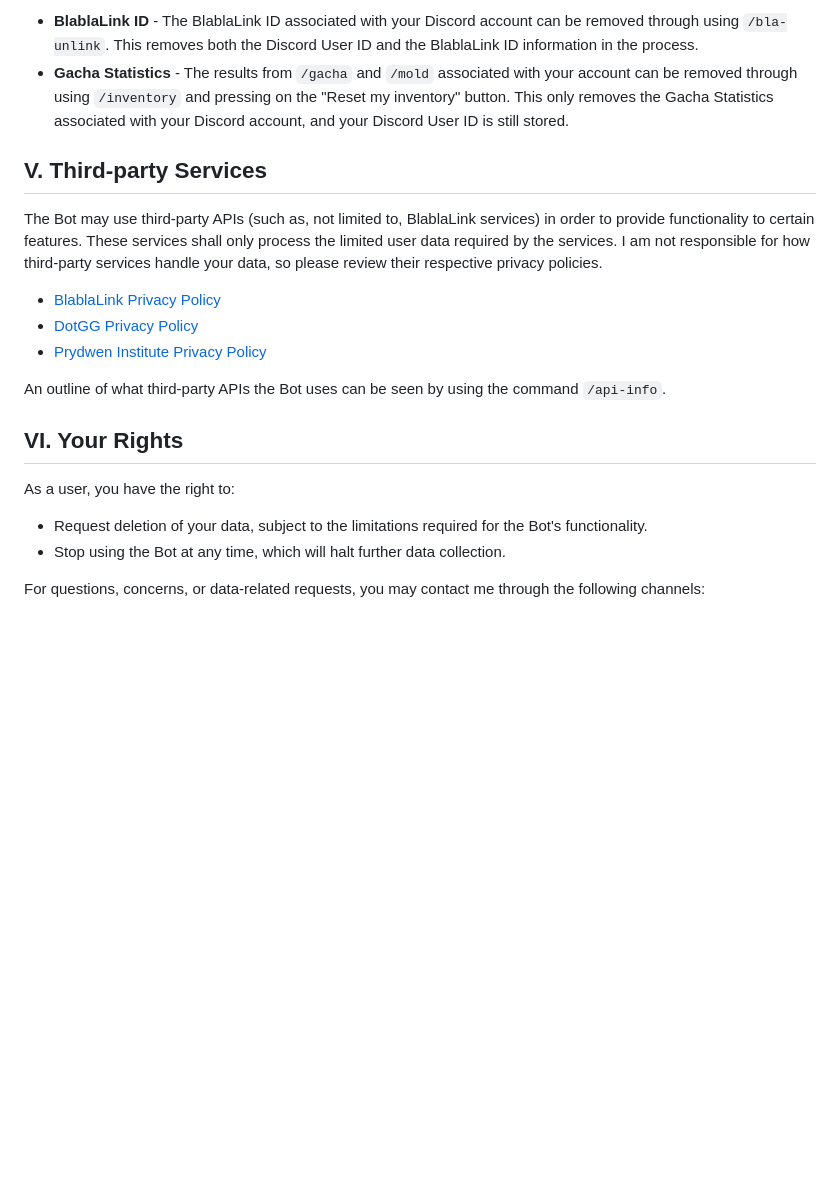
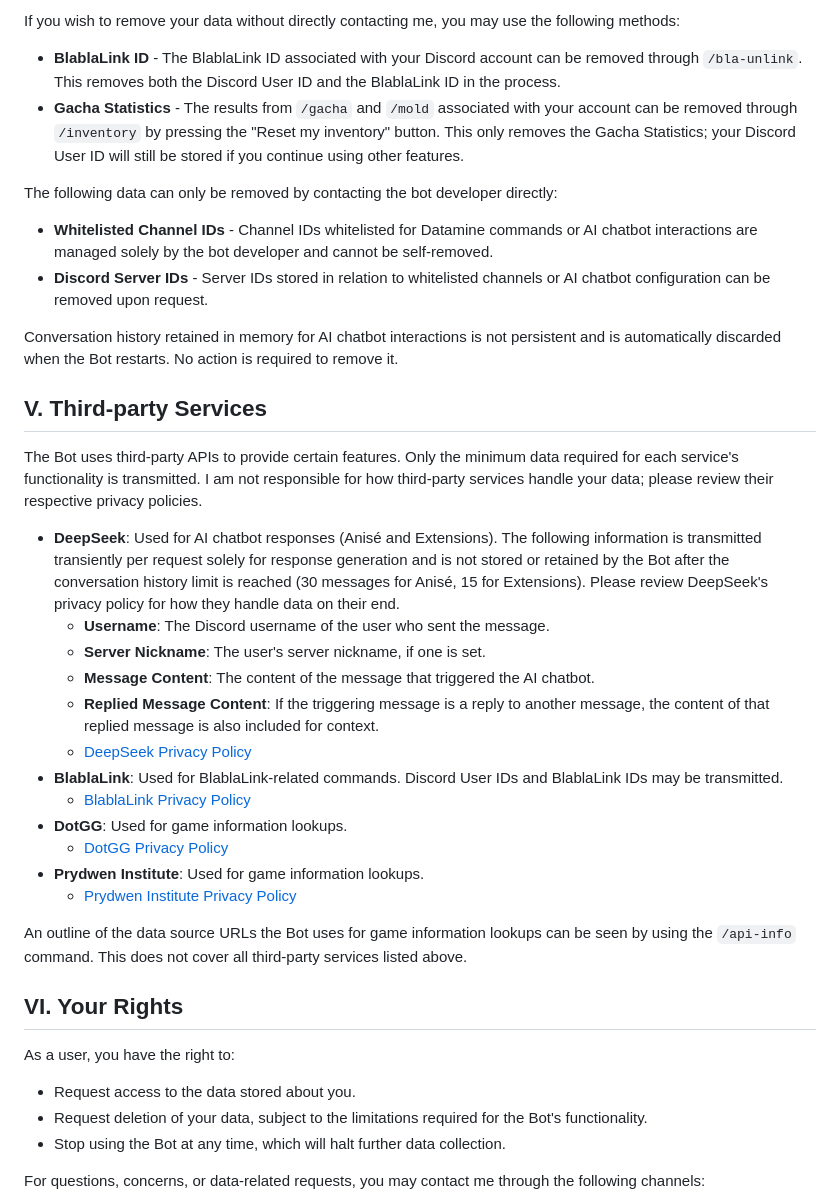
Before and after one commit to skuqre/rb-anise, a Markdown page: src/pages/privacy.md, the part around one of its changes. Drawn GitHub-style; blank space fills up the shorter version.

```diff
--- a/src/pages/privacy.md
+++ b/src/pages/privacy.md
@@ -47,21 +60,40 @@ If you wish to not directly contact me, you may use the following ways in order
 
-- **BlablaLink ID** - The BlablaLink ID associated with your Discord account can be removed through using `/bla-unlink`. This removes both the Discord User ID and the BlablaLink ID information in the process.
-- **Gacha Statistics** - The results from `/gacha` and `/mold` associated with your account can be removed through using `/inventory` and pressing on the "Reset my inventory" button. This only removes the Gacha Statistics associated with your Discord account, and your Discord User ID is still stored.
+If you wish to remove your data without directly contacting me, you may use the following methods:
+
+- **BlablaLink ID** - The BlablaLink ID associated with your Discord account can be removed through `/bla-unlink`. This removes both the Discord User ID and the BlablaLink ID in the process.
+- **Gacha Statistics** - The results from `/gacha` and `/mold` associated with your account can be removed through `/inventory` by pressing the "Reset my inventory" button. This only removes the Gacha Statistics; your Discord User ID will still be stored if you continue using other features.
+
+The following data can only be removed by contacting the bot developer directly:
+
+- **Whitelisted Channel IDs** - Channel IDs whitelisted for Datamine commands or AI chatbot interactions are managed solely by the bot developer and cannot be self-removed.
+- **Discord Server IDs** - Server IDs stored in relation to whitelisted channels or AI chatbot configuration can be removed upon request.
+
+Conversation history retained in memory for AI chatbot interactions is not persistent and is automatically discarded when the Bot restarts. No action is required to remove it.
 
 ## V. Third-party Services
 
-The Bot may use third-party APIs (such as, not limited to, BlablaLink services) in order to provide functionality to certain features. These services shall only process the limited user data required by the services. I am not responsible for how third-party services handle your data, so please review their respective privacy policies.
+The Bot uses third-party APIs to provide certain features. Only the minimum data required for each service's functionality is transmitted. I am not responsible for how third-party services handle your data; please review their respective privacy policies.
 
-- [BlablaLink Privacy Policy](https://nikke-en.com/privacypolicy/)
-- [DotGG Privacy Policy](https://dotgg.gg/privacy/)
-- [Prydwen Institute Privacy Policy](https://www.prydwen.gg/privacy-policy/)
+- **DeepSeek**: Used for AI chatbot responses (Anisé and Extensions). The following information is transmitted transiently per request solely for response generation and is not stored or retained by the Bot after the conversation history limit is reached (30 messages for Anisé, 15 for Extensions). Please review DeepSeek's privacy policy for how they handle data on their end.
+    - **Username**: The Discord username of the user who sent the message.
+    - **Server Nickname**: The user's server nickname, if one is set.
+    - **Message Content**: The content of the message that triggered the AI chatbot.
+    - **Replied Message Content**: If the triggering message is a reply to another message, the content of that replied message is also included for context.
+    - [DeepSeek Privacy Policy](https://www.deepseek.com/privacy)
+- **BlablaLink**: Used for BlablaLink-related commands. Discord User IDs and BlablaLink IDs may be transmitted.
+    - [BlablaLink Privacy Policy](https://nikke-en.com/privacypolicy/)
+- **DotGG**: Used for game information lookups.
+    - [DotGG Privacy Policy](https://dotgg.gg/privacy/)
+- **Prydwen Institute**: Used for game information lookups.
+    - [Prydwen Institute Privacy Policy](https://www.prydwen.gg/privacy-policy/)
 
-An outline of what third-party APIs the Bot uses can be seen by using the command `/api-info`.
+An outline of the data source URLs the Bot uses for game information lookups can be seen by using the `/api-info` command. This does not cover all third-party services listed above.
 
 ## VI. Your Rights
 
 As a user, you have the right to:
 
+- Request access to the data stored about you.
 - Request deletion of your data, subject to the limitations required for the Bot's functionality.
 - Stop using the Bot at any time, which will halt further data collection.
 
```
Also changed, not shown: other parts of src/pages/privacy.md (+26 -13 lines), src/pages/tos.md (+23 -18 lines).
